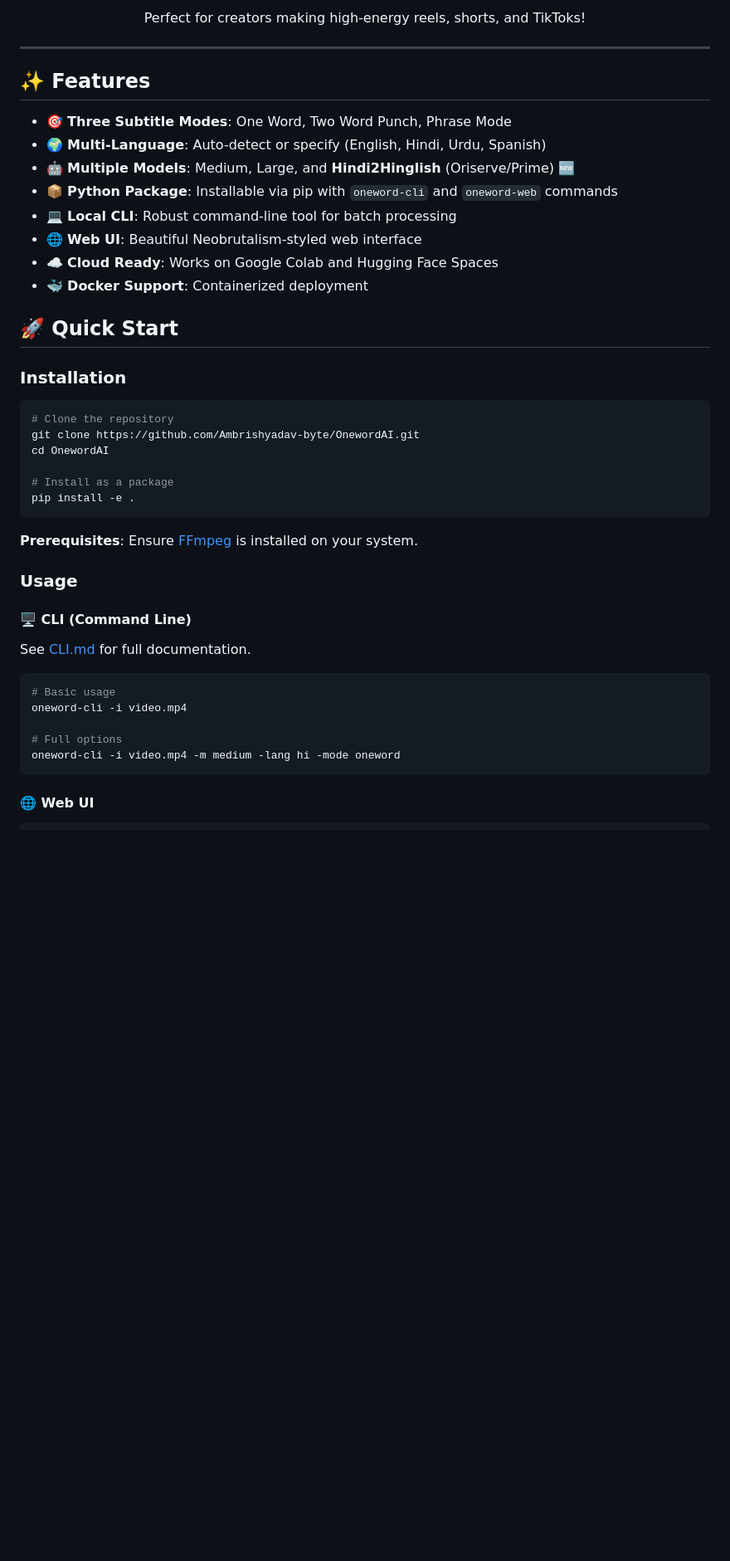
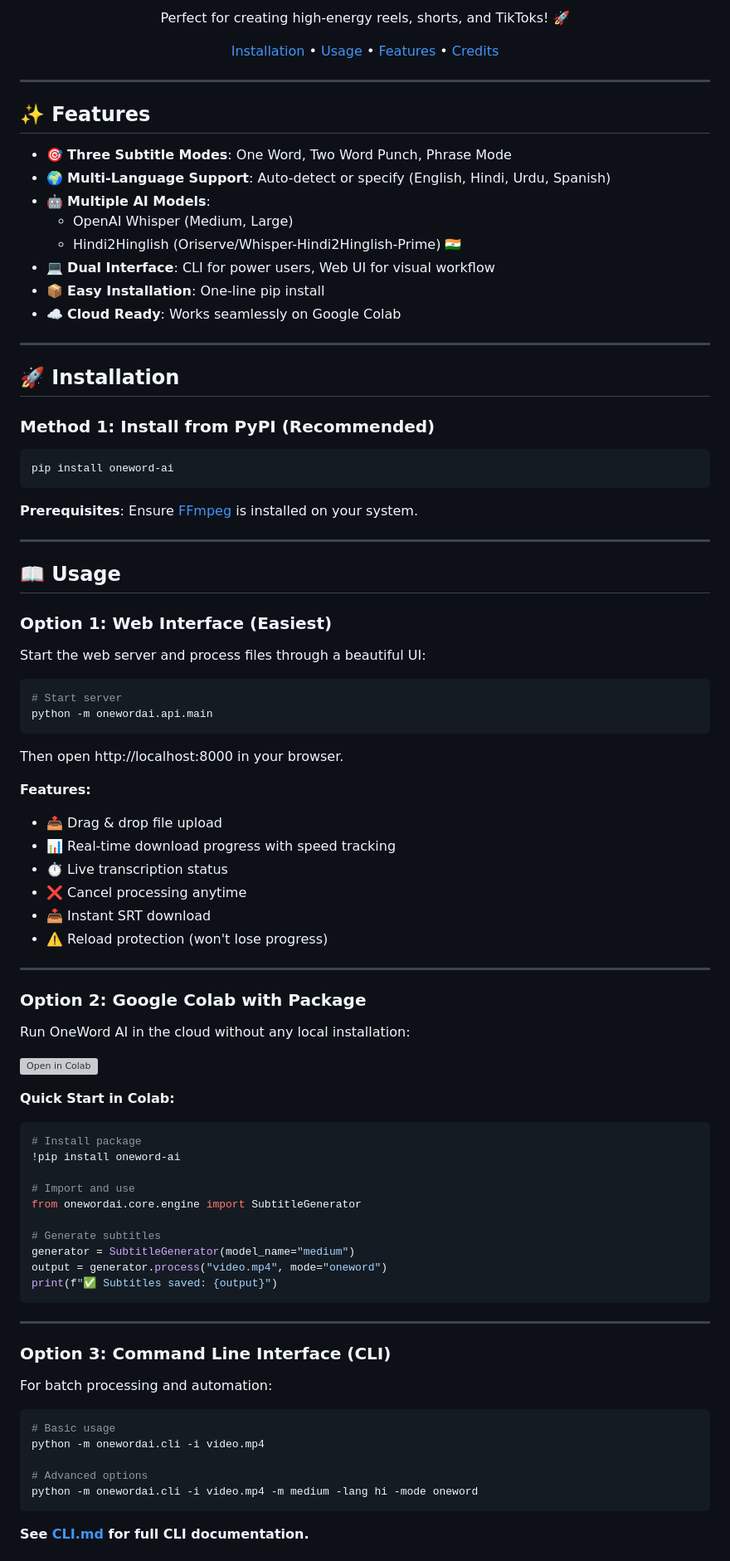
Before and after one commit to Ambrishyadav-byte/OnewordAI, a Markdown page: README.md, the part around one of its changes. Shown at 83% size. GitHub-like rendering; blank space fills up the shorter version; grey boxes are pictures that could not be loaded.

````diff
--- a/README.md
+++ b/README.md
@@ -10,5 +10,7 @@
 
-Perfect for creators making high-energy reels, shorts, and TikToks!
+Perfect for creating high-energy reels, shorts, and TikToks! 🚀
+
+[Installation](#-installation) • [Usage](#-usage) • [Features](#-features) • [Credits](#-credits)
 
 </div>
 
@@ -17,42 +19,85 @@ Perfect for creators making high-energy reels, shorts, and TikToks!
 ## ✨ Features
 
 - 🎯 **Three Subtitle Modes**: One Word, Two Word Punch, Phrase Mode
-- 🌍 **Multi-Language**: Auto-detect or specify (English, Hindi, Urdu, Spanish)
-- 🤖 **Multiple Models**: Medium, Large, and **Hindi2Hinglish** (Oriserve/Prime) 🆕
-- 📦 **Python Package**: Installable via pip with `oneword-cli` and `oneword-web` commands
-- 💻 **Local CLI**: Robust command-line tool for batch processing
-- 🌐 **Web UI**: Beautiful Neobrutalism-styled web interface
-- ☁️ **Cloud Ready**: Works on Google Colab and Hugging Face Spaces
-- 🐳 **Docker Support**: Containerized deployment
+- 🌍 **Multi-Language Support**: Auto-detect or specify (English, Hindi, Urdu, Spanish)
+- 🤖 **Multiple AI Models**:
+  - OpenAI Whisper (Medium, Large)
+  - Hindi2Hinglish (Oriserve/Whisper-Hindi2Hinglish-Prime) 🇮🇳
+- 💻 **Dual Interface**: CLI for power users, Web UI for visual workflow
+- 📦 **Easy Installation**: One-line pip install
+- ☁️ **Cloud Ready**: Works seamlessly on Google Colab
 
-## 🚀 Quick Start
+---
 
-### Installation
+## 🚀 Installation
+
+### Method 1: Install from PyPI (Recommended)
 
 ```bash
-# Clone the repository
-git clone https://github.com/Ambrishyadav-byte/OnewordAI.git
-cd OnewordAI
-
-# Install as a package
-pip install -e .
+pip install oneword-ai
 ```
 
 **Prerequisites**: Ensure [FFmpeg](https://ffmpeg.org/) is installed on your system.
 
-### Usage
+---
 
-#### 🖥️ CLI (Command Line)
+## 📖 Usage
 
-See [CLI.md](CLI.md) for full documentation.
+### Option 1: Web Interface (Easiest)
+
+Start the web server and process files through a beautiful UI:
+
+```bash
+# Start server
+python -m onewordai.api.main
+```
+
+Then open http://localhost:8000 in your browser.
+
+**Features:**
+- 📤 Drag & drop file upload
+- 📊 Real-time download progress with speed tracking
+- ⏱️ Live transcription status
+- ❌ Cancel processing anytime
+- 📥 Instant SRT download
+- ⚠️ Reload protection (won't lose progress)
+
+---
+
+### Option 2: Google Colab with Package
+
+Run OneWord AI in the cloud without any local installation:
+
+[![Open in Colab](https://colab.research.google.com/assets/colab-badge.svg)](https://colab.research.google.com/github/Ambrishyadav-byte/OnewordAI/blob/main/OneWord_Colab.ipynb)
+
+**Quick Start in Colab:**
+
+```python
+# Install package
+!pip install oneword-ai
+
+# Import and use
+from onewordai.core.engine import SubtitleGenerator
+
+# Generate subtitles
+generator = SubtitleGenerator(model_name="medium")
+output = generator.process("video.mp4", mode="oneword")
+print(f"✅ Subtitles saved: {output}")
+```
+
+---
+
+### Option 3: Command Line Interface (CLI)
+
+For batch processing and automation:
 
 ```bash
 # Basic usage
-oneword-cli -i video.mp4
+python -m onewordai.cli -i video.mp4
 
-# Full options
-oneword-cli -i video.mp4 -m medium -lang hi -mode oneword
+# Advanced options
+python -m onewordai.cli -i video.mp4 -m medium -lang hi -mode oneword
 ```
 
-#### 🌐 Web UI
+**See [CLI.md](CLI.md) for full CLI documentation.**
 
````
Also changed, not shown: other parts of README.md (+40 -121 lines).
